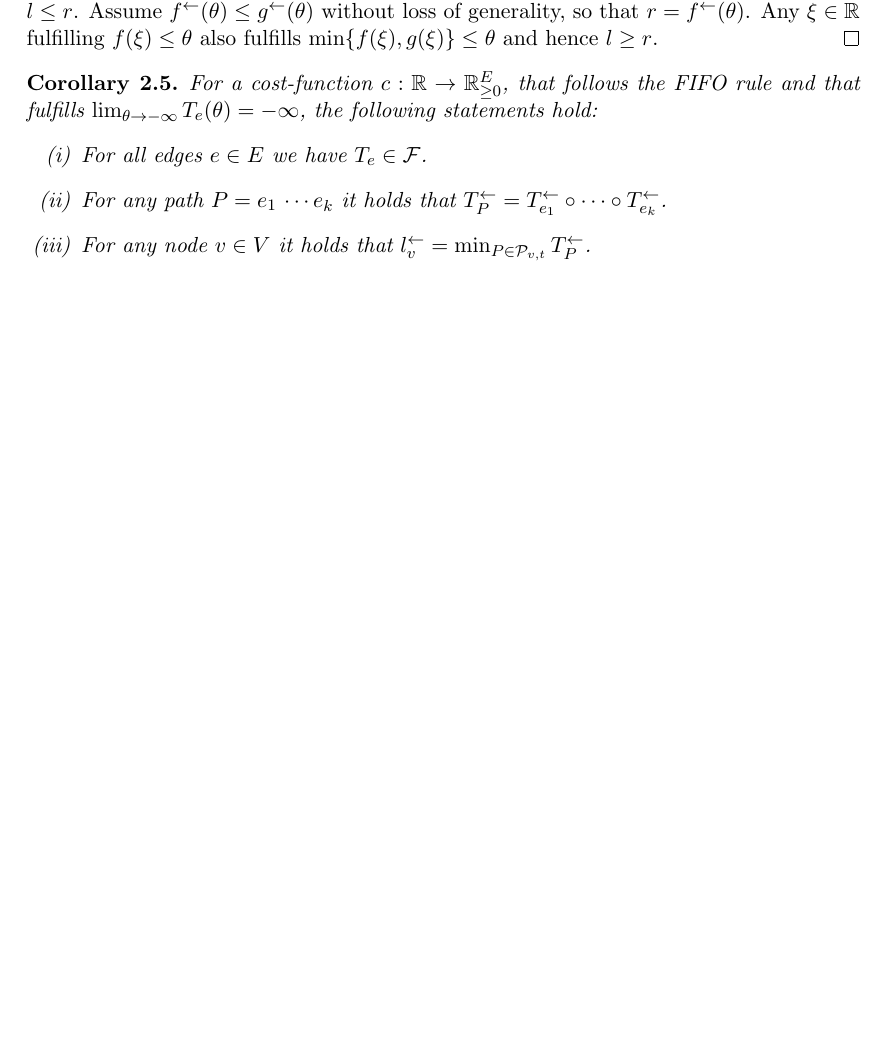
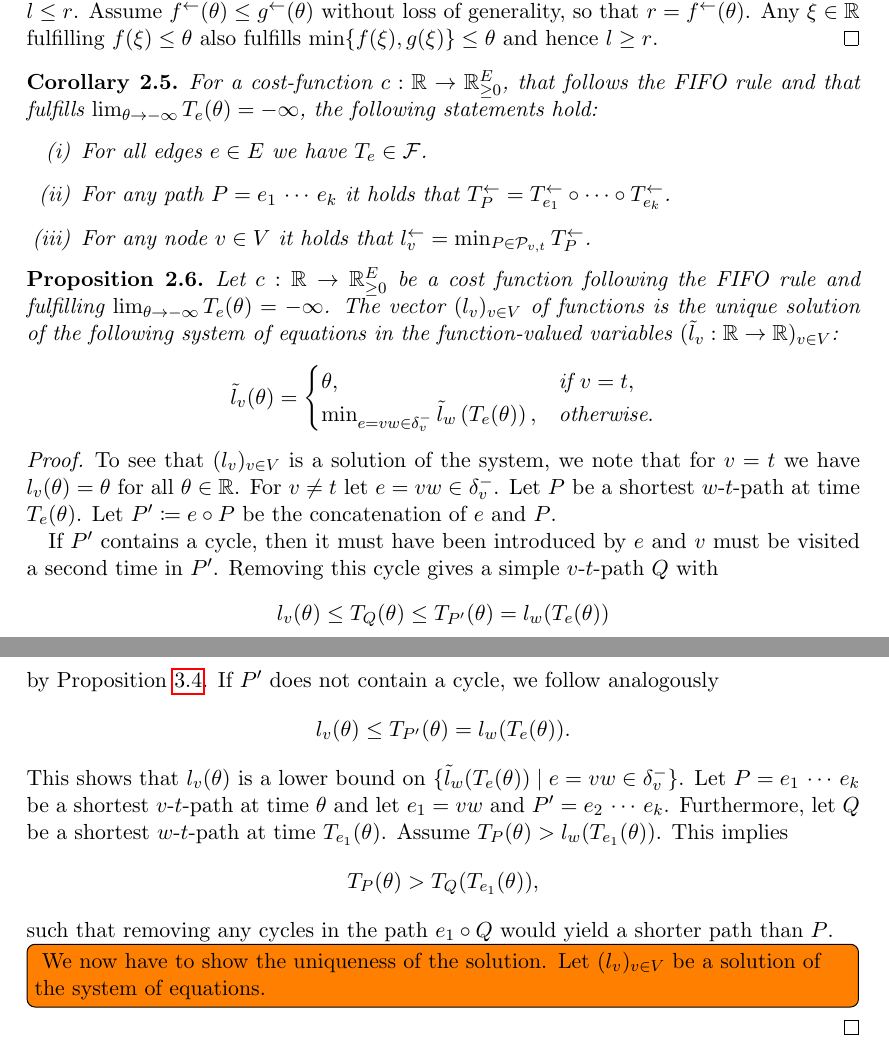
Before and after one commit to ArbeitsgruppeTobiasHarks/dynamic-prediction-equilibria, a LaTeX document (university-report/report.tex, which reads university-report/fifo-cost-functions.tex): part of page 5 of 11 before the commit and two parts of pages 5 and 6 of 12 after it, the two joined at a grey line, cut so that both start at the same text, the shorter picture padded with empty space. Compiled offline with pdfLaTeX.

Commit message:
Move proposition to fifo chapter

```diff
--- a/university-report/fifo-cost-functions.tex
+++ b/university-report/fifo-cost-functions.tex
@@ -103,7 +105,57 @@ To enable this switch, we define a kind of inverse of a monotonically increasing
     For a cost-function $c:\R\rightarrow\R_{\geq0}^E$, that follows the FIFO rule and that fulfills $\lim_{\theta\to-\infty} T_e(\theta) = -\infty$, the following statements hold:
     \begin{enumerate}[label=(\roman*)]
         \item For all edges $e\in E$ we have $T_e \in \IncCoercive$.
-        \item\label{prop:backward-props:paths} For any path $P=e_1\,\cdots e_k$ it holds that $\minv{T_P} = \minv{T_{e_1}} \circ \cdots \circ \minv{T_{e_k}}$.
+        \item\label{prop:backward-props:paths} For any path $P=e_1\,\cdots \,e_k$ it holds that $\minv{T_P} = \minv{T_{e_1}} \circ \cdots \circ \minv{T_{e_k}}$.
         \item For any node $v\in V$ it holds that $\minv{l_v} = \min_{P\in\paths_{v,t}} \minv{T_P}$.
     \end{enumerate}
 \end{corollary}
+
+
+\begin{proposition}
+    Let $c:\R\rightarrow\R_{\geq0}^E$ be a cost function following the FIFO rule and fulfilling $\lim_{\theta\to-\infty} T_e(\theta) = -\infty$.
+    The vector $(l_v)_{v\in V}$ of functions is the unique solution of the following system of equations in the function-valued variables $(\tilde l_v: \R \rightarrow \R)_{v\in V}$:
+    \[
+        \tilde l_v(\theta) = \begin{cases}
+            \theta, &\text{if $v = t$}, \\
+            \min_{\substack{
+                e=vw\in\outEdges{v}
+            }} \tilde{l}_w\left(
+                T_e(\theta)
+            \right), &\text{otherwise}.
+        \end{cases}
+    \]
+\end{proposition}
+\begin{proof}
+    To see that $(l_v)_{v\in V}$ is a solution of the system, we note that for $v = t$ we have $l_v(\theta) = \theta$ for all $\theta\in\R$.
+    For $v\neq t$ let $e=vw\in\outEdges{v}$.
+    Let $P$ be a shortest $w$-$t$-path at time $T_{e}(\theta)$.
+    Let $P'\coloneqq e\circ P$ be the concatenation of $e$ and $P$.
+
+    If $P'$ contains a cycle, then it must have been introduced by $e$ and $v$ must be visited a second time in $P'$.
+    Removing this cycle gives a simple $v$-$t$-path $Q$ with
+    \[
+        l_{v}(\theta) \leq T_{Q}(\theta)\leq T_{P'}(\theta) = l_{w}(T_{e}(\theta))
+    \]
+    by Proposition~\ref{prop:removing-cycles-in-fifo-graphs}.
+    If $P'$ does not contain a cycle, we follow analogously
+    \[
+        l_{v}(\theta) \leq T_{P'}(\theta) = l_{w}(T_{e}(\theta)).
+    \]
+    This shows that $l_v(\theta)$ is a lower bound on $\{ \tilde l_w(
+        T_{e}(\theta)
+    ) \mid e=vw\in\outEdges{v}  \}$.
+    Let $P = e_1\, \cdots\, e_k$ be a shortest $v$-$t$-path at time $\theta$ and let $e_1=vw$ and $P' = e_2\,\cdots\,e_k$.
+    Furthermore, let $Q$ be a shortest $w$-$t$-path at time $T_{e_1}(\theta)$.
+    Assume $T_{P}(\theta) > l_{w}(T_{e_1}(\theta))$.
+    This implies
+    \[
+        T_{P}(\theta) >
+        T_{Q}(T_{e_1}(\theta)),
+    \]
+    such that removing any cycles in the path $e_1\circ Q$ would yield a shorter path than $P$.
+
+    \todo[inline]{
+    We now have to show the uniqueness of the solution.
+    Let $(l_v)_{v\in V}$ be a solution of the system of equations.
+    }
+\end{proof}
```
Also changed, not shown: university-report/fifo-cost-functions.tex (2 more changed lines).
